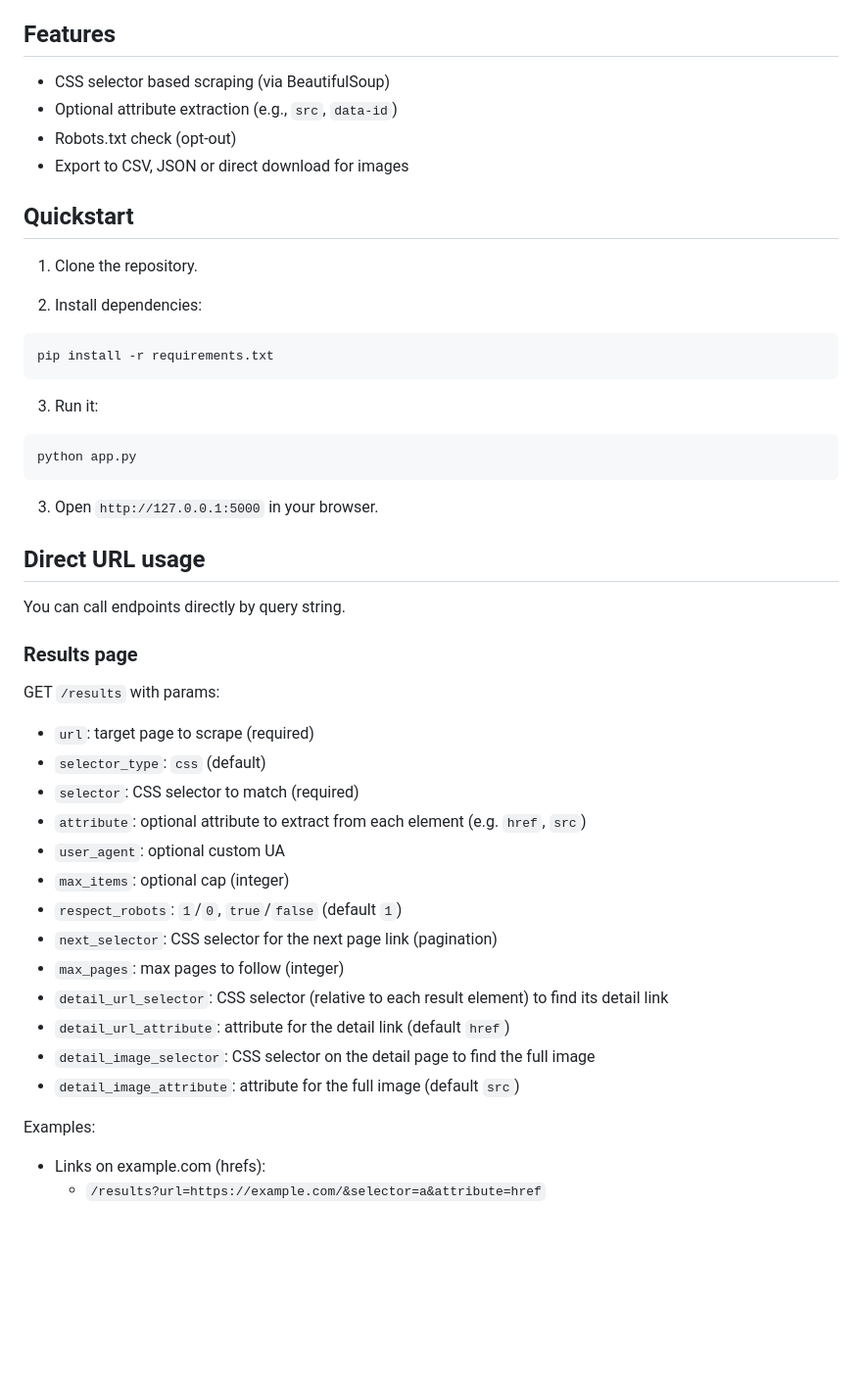
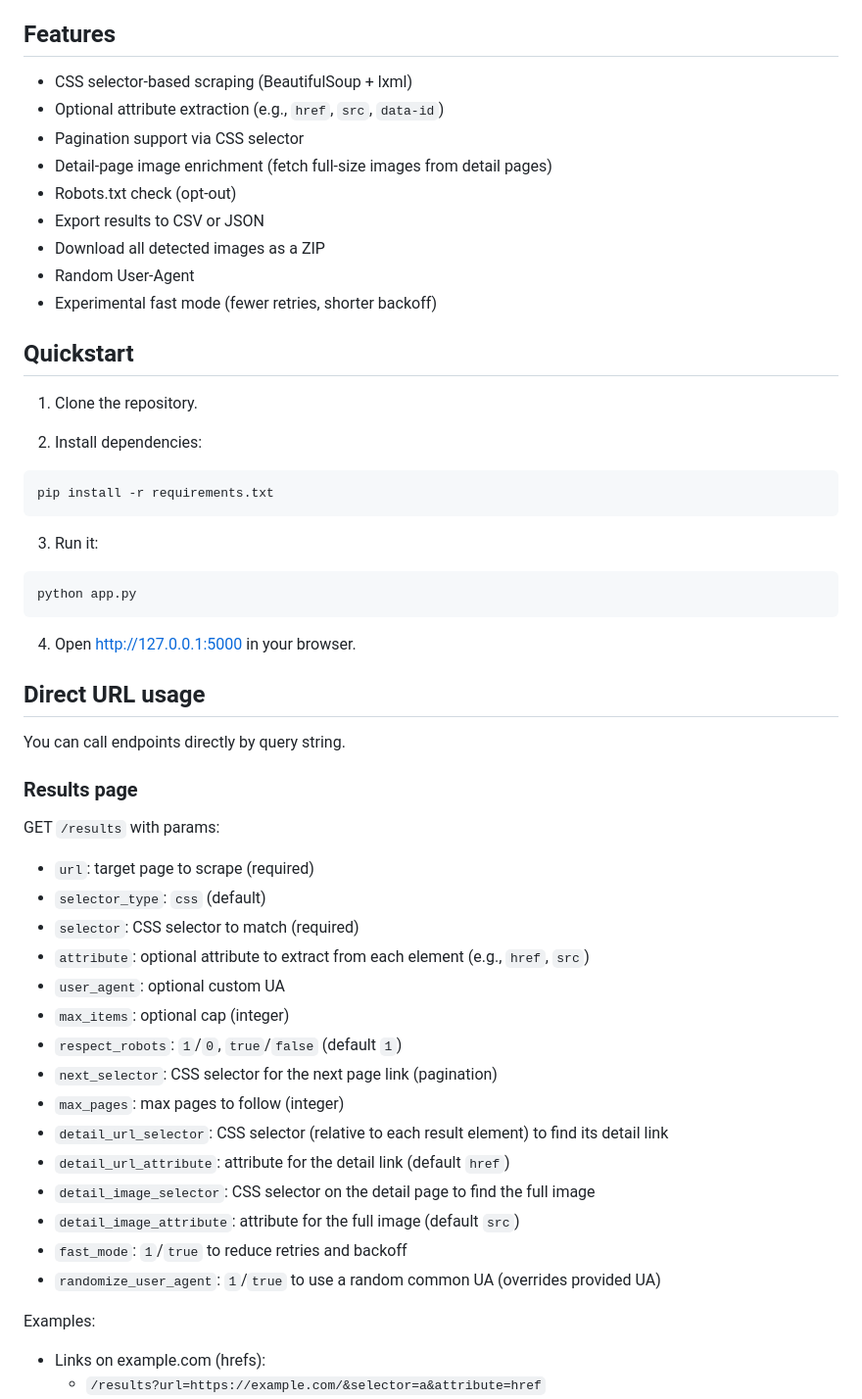
Before and after one commit to G0246/scraper-webUI, a Markdown page: README.md, the part around the change printed below. Shown: that part at 98% size. Drawn GitHub-style; blank space fills up the shorter version.

Commit message:
docs: update

````diff
--- a/README.md
+++ b/README.md
@@ -4,10 +4,15 @@ A very simple Python web scraper with a web UI, not very efficient.
 
 ## Features
 
-- CSS selector based scraping (via BeautifulSoup)
-- Optional attribute extraction (e.g., `src`, `data-id`)
+- CSS selector-based scraping (BeautifulSoup + lxml)
+- Optional attribute extraction (e.g., `href`, `src`, `data-id`)
+- Pagination support via CSS selector
+- Detail-page image enrichment (fetch full-size images from detail pages)
 - Robots.txt check (opt-out)
-- Export to CSV, JSON or direct download for images
+- Export results to CSV or JSON
+- Download all detected images as a ZIP
+- Random User-Agent
+- Experimental fast mode (fewer retries, shorter backoff)
 
 ## Quickstart
 
@@ -15,17 +20,17 @@ A very simple Python web scraper with a web UI, not very efficient.
 
 2. Install dependencies:
 
-```
+```bash
 pip install -r requirements.txt
 ```
 
 3. Run it:
 
-```
+```bash
 python app.py
 ```
 
-3. Open `http://127.0.0.1:5000` in your browser.
+4. Open http://127.0.0.1:5000 in your browser.
 
 ## Direct URL usage
 
@@ -37,7 +42,7 @@ GET `/results` with params:
 - `url`: target page to scrape (required)
 - `selector_type`: `css` (default)
 - `selector`: CSS selector to match (required)
-- `attribute`: optional attribute to extract from each element (e.g. `href`, `src`)
+- `attribute`: optional attribute to extract from each element (e.g., `href`, `src`)
 - `user_agent`: optional custom UA
 - `max_items`: optional cap (integer)
 - `respect_robots`: `1`/`0`, `true`/`false` (default `1`)
@@ -47,6 +52,8 @@ GET `/results` with params:
 - `detail_url_attribute`: attribute for the detail link (default `href`)
 - `detail_image_selector`: CSS selector on the detail page to find the full image
 - `detail_image_attribute`: attribute for the full image (default `src`)
+- `fast_mode`: `1`/`true` to reduce retries and backoff
+- `randomize_user_agent`: `1`/`true` to use a random common UA (overrides provided UA)
 
 Examples:
 
````
Also changed, not shown: other parts of README.md (+5 -5 lines).
